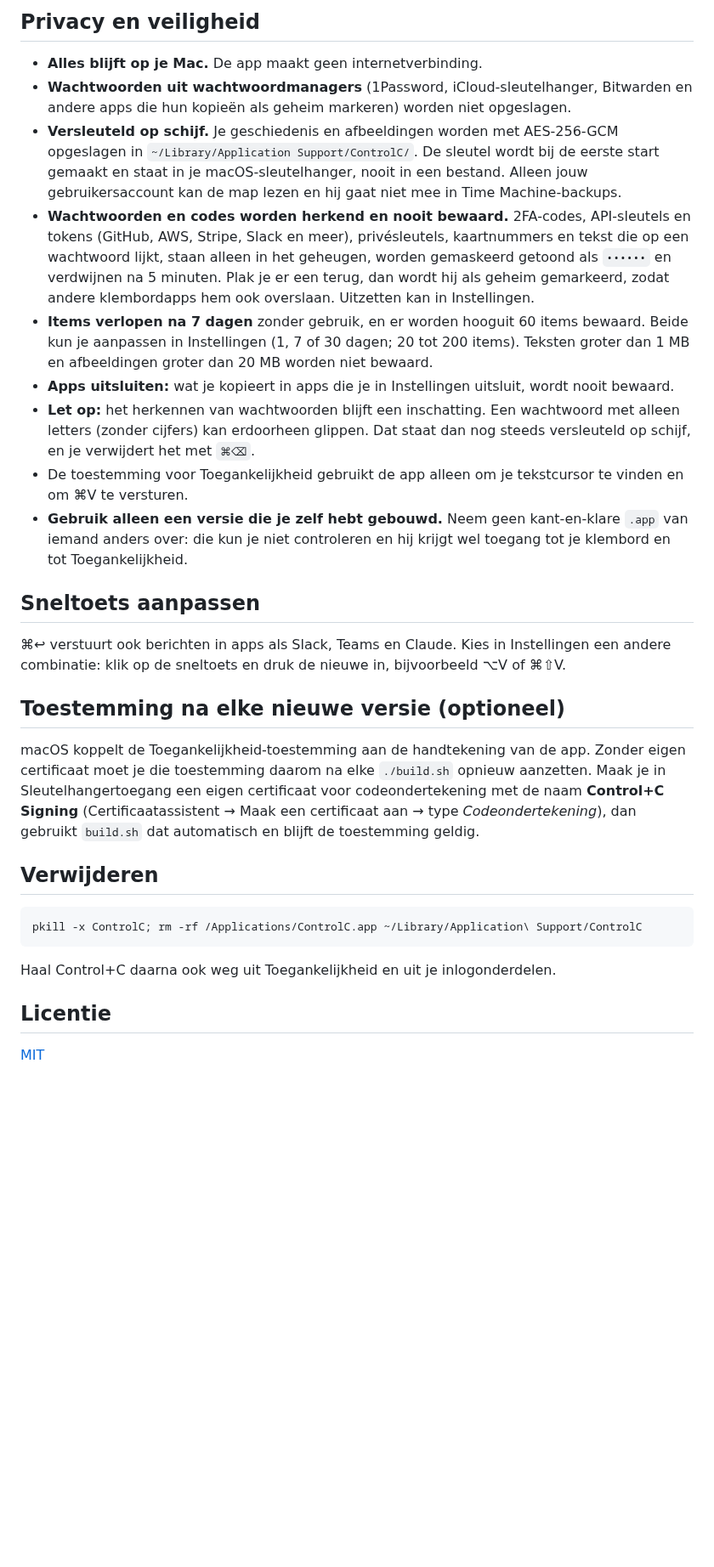
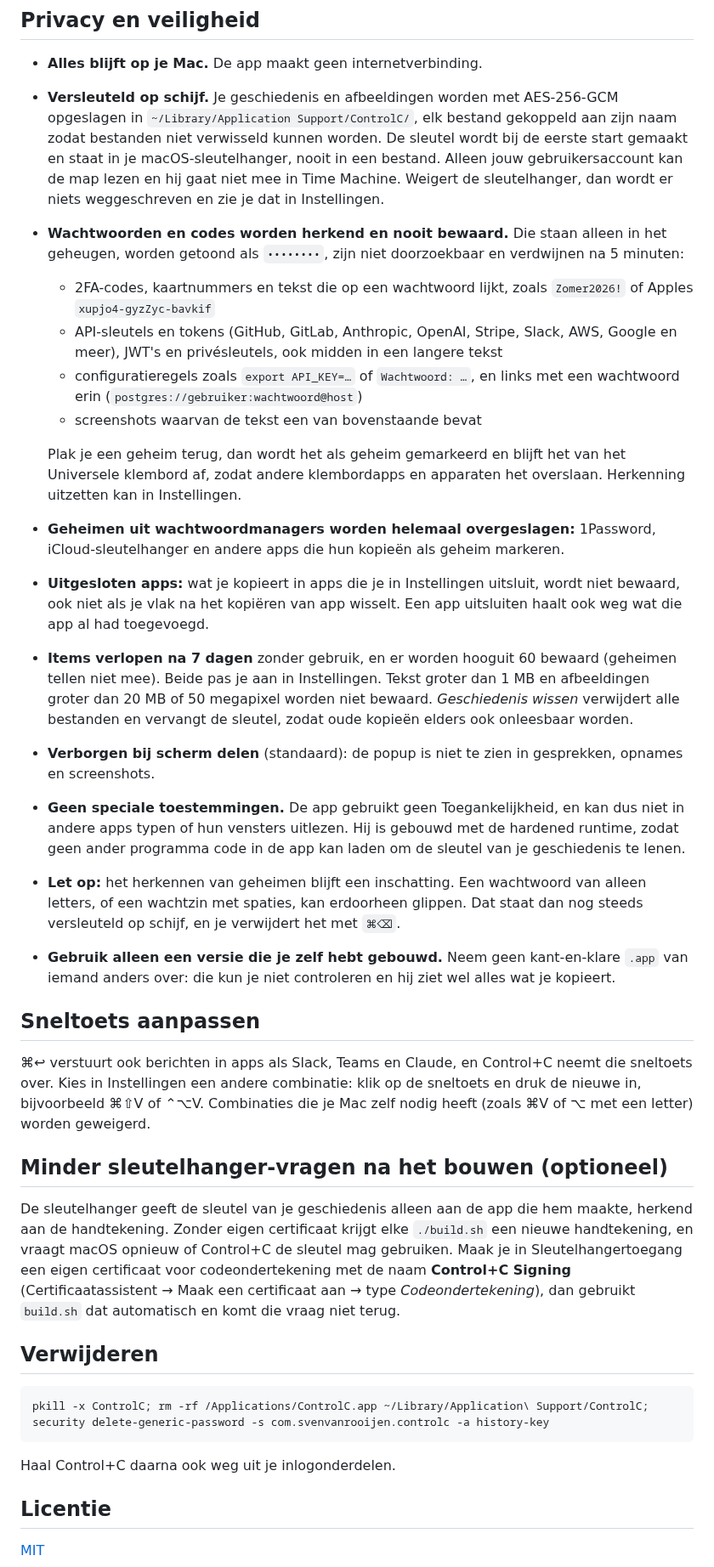
Before and after one commit to SvenwifAI/control-c, a Markdown page: README.nl.md, the part around one of its changes. Shown at 85% size. GitHub-like rendering; blank space fills up the shorter version.

````diff
--- a/README.nl.md
+++ b/README.nl.md
@@ -56,30 +56,37 @@ cd control-c
 ## Privacy en veiligheid
 
 - **Alles blijft op je Mac.** De app maakt geen internetverbinding.
-- **Wachtwoorden uit wachtwoordmanagers** (1Password, iCloud-sleutelhanger, Bitwarden en andere apps die hun kopieën als geheim markeren) worden niet opgeslagen.
-- **Versleuteld op schijf.** Je geschiedenis en afbeeldingen worden met AES-256-GCM opgeslagen in `~/Library/Application Support/ControlC/`. De sleutel wordt bij de eerste start gemaakt en staat in je macOS-sleutelhanger, nooit in een bestand. Alleen jouw gebruikersaccount kan de map lezen en hij gaat niet mee in Time Machine-backups.
-- **Wachtwoorden en codes worden herkend en nooit bewaard.** 2FA-codes, API-sleutels en tokens (GitHub, AWS, Stripe, Slack en meer), privésleutels, kaartnummers en tekst die op een wachtwoord lijkt, staan alleen in het geheugen, worden gemaskeerd getoond als `••••••` en verdwijnen na 5 minuten. Plak je er een terug, dan wordt hij als geheim gemarkeerd, zodat andere klembordapps hem ook overslaan. Uitzetten kan in Instellingen.
-- **Items verlopen na 7 dagen** zonder gebruik, en er worden hooguit 60 items bewaard. Beide kun je aanpassen in Instellingen (1, 7 of 30 dagen; 20 tot 200 items). Teksten groter dan 1 MB en afbeeldingen groter dan 20 MB worden niet bewaard.
-- **Apps uitsluiten:** wat je kopieert in apps die je in Instellingen uitsluit, wordt nooit bewaard.
-- **Let op:** het herkennen van wachtwoorden blijft een inschatting. Een wachtwoord met alleen letters (zonder cijfers) kan erdoorheen glippen. Dat staat dan nog steeds versleuteld op schijf, en je verwijdert het met `⌘⌫`.
-- De toestemming voor Toegankelijkheid gebruikt de app alleen om je tekstcursor te vinden en om ⌘V te versturen.
-- **Gebruik alleen een versie die je zelf hebt gebouwd.** Neem geen kant-en-klare `.app` van iemand anders over: die kun je niet controleren en hij krijgt wel toegang tot je klembord en tot Toegankelijkheid.
+- **Versleuteld op schijf.** Je geschiedenis en afbeeldingen worden met AES-256-GCM opgeslagen in `~/Library/Application Support/ControlC/`, elk bestand gekoppeld aan zijn naam zodat bestanden niet verwisseld kunnen worden. De sleutel wordt bij de eerste start gemaakt en staat in je macOS-sleutelhanger, nooit in een bestand. Alleen jouw gebruikersaccount kan de map lezen en hij gaat niet mee in Time Machine. Weigert de sleutelhanger, dan wordt er niets weggeschreven en zie je dat in Instellingen.
+- **Wachtwoorden en codes worden herkend en nooit bewaard.** Die staan alleen in het geheugen, worden getoond als `••••••••`, zijn niet doorzoekbaar en verdwijnen na 5 minuten:
+  - 2FA-codes, kaartnummers en tekst die op een wachtwoord lijkt, zoals `Zomer2026!` of Apples `xupjo4-gyzZyc-bavkif`
+  - API-sleutels en tokens (GitHub, GitLab, Anthropic, OpenAI, Stripe, Slack, AWS, Google en meer), JWT's en privésleutels, ook midden in een langere tekst
+  - configuratieregels zoals `export API_KEY=…` of `Wachtwoord: …`, en links met een wachtwoord erin (`postgres://gebruiker:wachtwoord@host`)
+  - screenshots waarvan de tekst een van bovenstaande bevat
+
+  Plak je een geheim terug, dan wordt het als geheim gemarkeerd en blijft het van het Universele klembord af, zodat andere klembordapps en apparaten het overslaan. Herkenning uitzetten kan in Instellingen.
+- **Geheimen uit wachtwoordmanagers worden helemaal overgeslagen:** 1Password, iCloud-sleutelhanger en andere apps die hun kopieën als geheim markeren.
+- **Uitgesloten apps:** wat je kopieert in apps die je in Instellingen uitsluit, wordt niet bewaard, ook niet als je vlak na het kopiëren van app wisselt. Een app uitsluiten haalt ook weg wat die app al had toegevoegd.
+- **Items verlopen na 7 dagen** zonder gebruik, en er worden hooguit 60 bewaard (geheimen tellen niet mee). Beide pas je aan in Instellingen. Tekst groter dan 1 MB en afbeeldingen groter dan 20 MB of 50 megapixel worden niet bewaard. *Geschiedenis wissen* verwijdert alle bestanden en vervangt de sleutel, zodat oude kopieën elders ook onleesbaar worden.
+- **Verborgen bij scherm delen** (standaard): de popup is niet te zien in gesprekken, opnames en screenshots.
+- **Geen speciale toestemmingen.** De app gebruikt geen Toegankelijkheid, en kan dus niet in andere apps typen of hun vensters uitlezen. Hij is gebouwd met de hardened runtime, zodat geen ander programma code in de app kan laden om de sleutel van je geschiedenis te lenen.
+- **Let op:** het herkennen van geheimen blijft een inschatting. Een wachtwoord van alleen letters, of een wachtzin met spaties, kan erdoorheen glippen. Dat staat dan nog steeds versleuteld op schijf, en je verwijdert het met `⌘⌫`.
+- **Gebruik alleen een versie die je zelf hebt gebouwd.** Neem geen kant-en-klare `.app` van iemand anders over: die kun je niet controleren en hij ziet wel alles wat je kopieert.
 
 ## Sneltoets aanpassen
 
-⌘↩ verstuurt ook berichten in apps als Slack, Teams en Claude. Kies in Instellingen een andere combinatie: klik op de sneltoets en druk de nieuwe in, bijvoorbeeld ⌥V of ⌘⇧V.
+⌘↩ verstuurt ook berichten in apps als Slack, Teams en Claude, en Control+C neemt die sneltoets over. Kies in Instellingen een andere combinatie: klik op de sneltoets en druk de nieuwe in, bijvoorbeeld ⌘⇧V of ⌃⌥V. Combinaties die je Mac zelf nodig heeft (zoals ⌘V of ⌥ met een letter) worden geweigerd.
 
-## Toestemming na elke nieuwe versie (optioneel)
+## Minder sleutelhanger-vragen na het bouwen (optioneel)
 
-macOS koppelt de Toegankelijkheid-toestemming aan de handtekening van de app. Zonder eigen certificaat moet je die toestemming daarom na elke `./build.sh` opnieuw aanzetten. Maak je in Sleutelhangertoegang een eigen certificaat voor codeondertekening met de naam **Control+C Signing** (Certificaatassistent → Maak een certificaat aan → type *Codeondertekening*), dan gebruikt `build.sh` dat automatisch en blijft de toestemming geldig.
+De sleutelhanger geeft de sleutel van je geschiedenis alleen aan de app die hem maakte, herkend aan de handtekening. Zonder eigen certificaat krijgt elke `./build.sh` een nieuwe handtekening, en vraagt macOS opnieuw of Control+C de sleutel mag gebruiken. Maak je in Sleutelhangertoegang een eigen certificaat voor codeondertekening met de naam **Control+C Signing** (Certificaatassistent → Maak een certificaat aan → type *Codeondertekening*), dan gebruikt `build.sh` dat automatisch en komt die vraag niet terug.
 
 ## Verwijderen
 
 ```bash
-pkill -x ControlC; rm -rf /Applications/ControlC.app ~/Library/Application\ Support/ControlC
+pkill -x ControlC; rm -rf /Applications/ControlC.app ~/Library/Application\ Support/ControlC; security delete-generic-password -s com.svenvanrooijen.controlc -a history-key
 ```
 
-Haal Control+C daarna ook weg uit Toegankelijkheid en uit je inlogonderdelen.
+Haal Control+C daarna ook weg uit je inlogonderdelen.
 
 ## Licentie
 
````
Also changed, not shown: other parts of README.nl.md (+6 -6 lines), README.md (+28 -21 lines), docs/screenshot-compact.nl.png, docs/screenshot-compact.png, docs/screenshot-expanded.nl.png, docs/screenshot-expanded.png, 8 other files.
